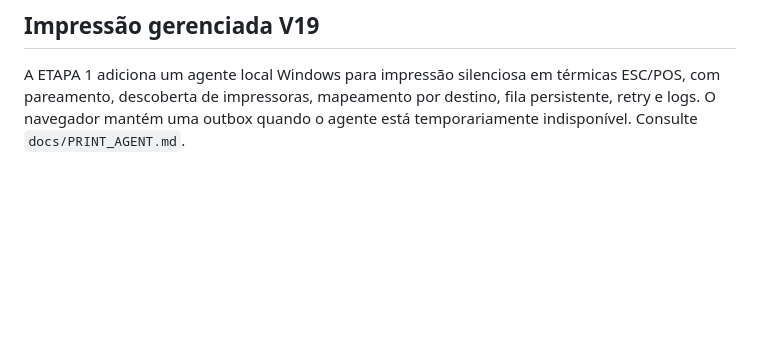
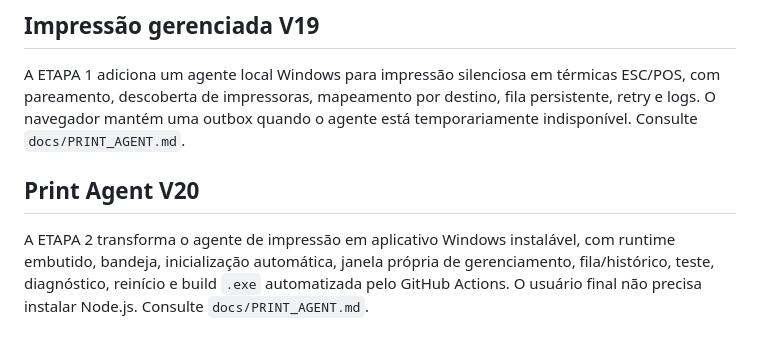
Before and after one commit to atendimentoxburguer-arch/xburguer-central, a Markdown page: README.md, the part around the change. Drawn GitHub-style; blank space fills up the shorter version.

Commit message:
docs: update README.md for Print Agent V20

```diff
--- a/README.md
+++ b/README.md
@@ -68,3 +68,7 @@ A impressão passou a usar layout vertical compacto, texto de alto contraste e r
 ## Impressão gerenciada V19
 
 A ETAPA 1 adiciona um agente local Windows para impressão silenciosa em térmicas ESC/POS, com pareamento, descoberta de impressoras, mapeamento por destino, fila persistente, retry e logs. O navegador mantém uma outbox quando o agente está temporariamente indisponível. Consulte `docs/PRINT_AGENT.md`.
+
+## Print Agent V20
+
+A ETAPA 2 transforma o agente de impressão em aplicativo Windows instalável, com runtime embutido, bandeja, inicialização automática, janela própria de gerenciamento, fila/histórico, teste, diagnóstico, reinício e build `.exe` automatizada pelo GitHub Actions. O usuário final não precisa instalar Node.js. Consulte `docs/PRINT_AGENT.md`.
```
